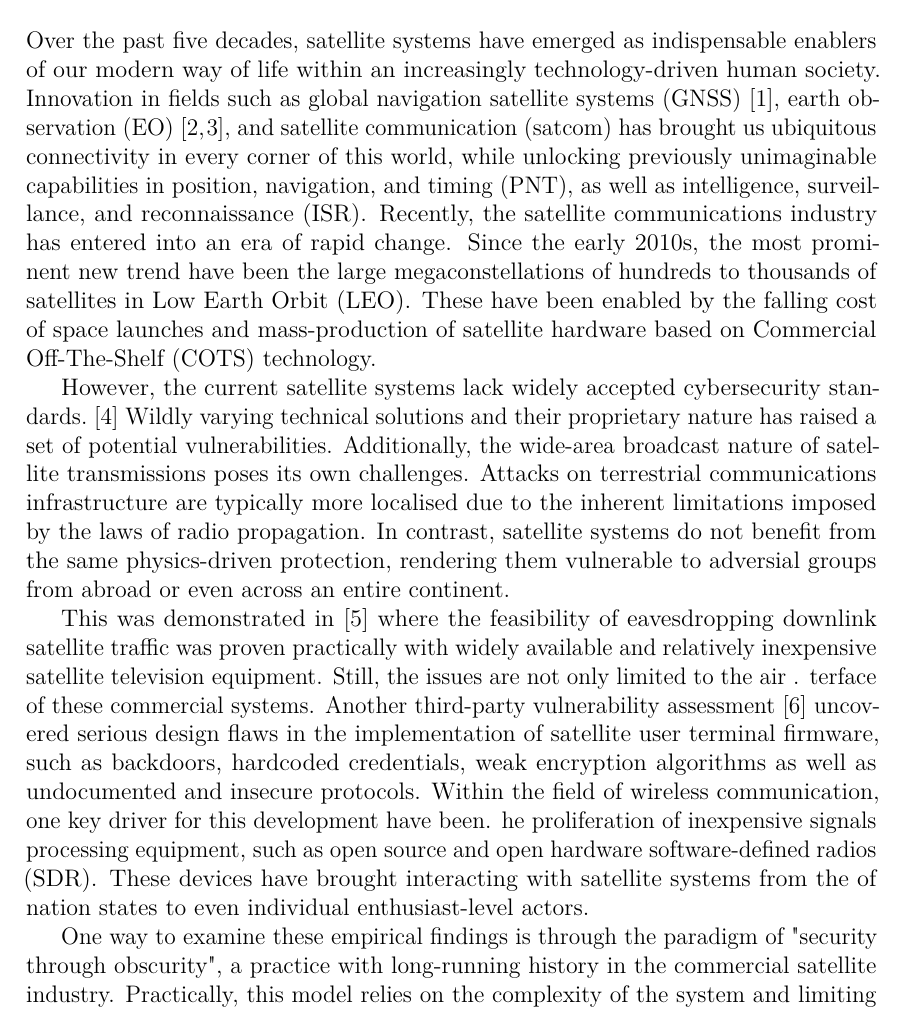
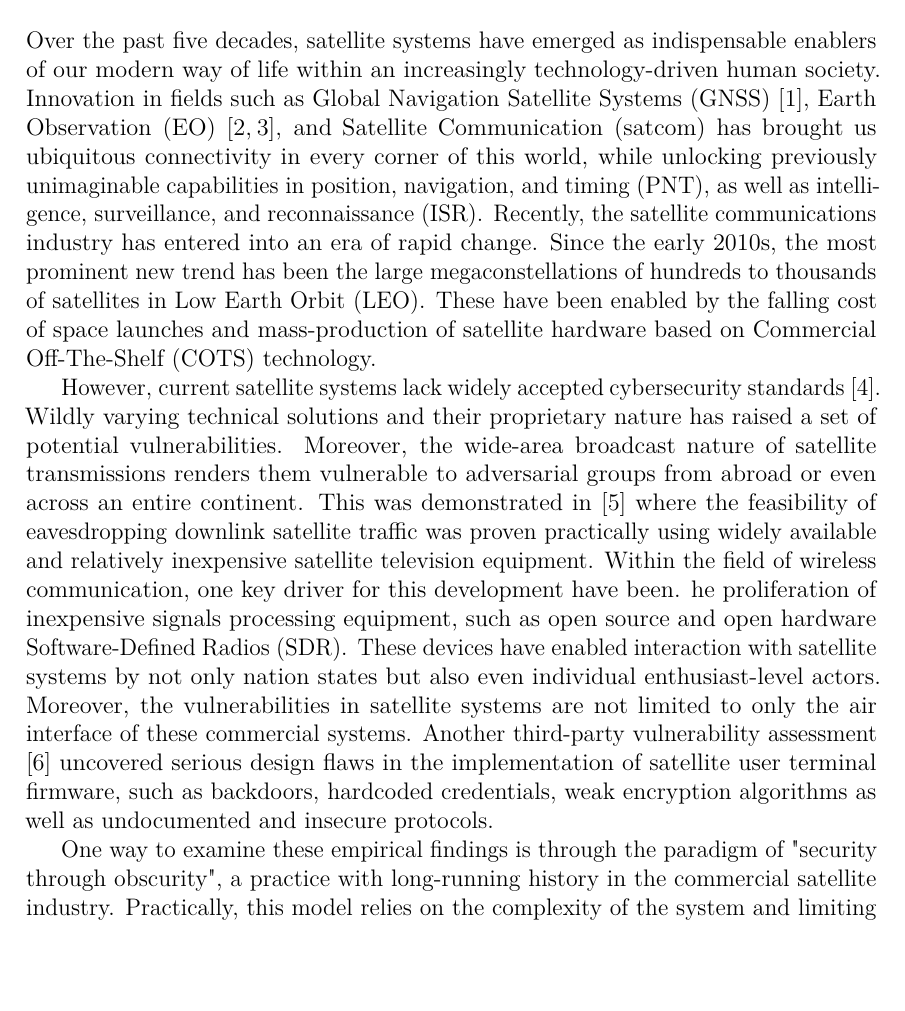
Before and after one commit to msaynevirta/vsat-uplink-interception, a LaTeX thesis (doc/main.tex): part of page 9 of 29, cut so that both start at the same text, the shorter picture padded with empty space. Compiled offline with pdfLaTeX.

Commit message:
Reworking the intro based on the language centre comments

```diff
--- a/doc/main.tex
+++ b/doc/main.tex
@@ -452,26 +452,22 @@ SIGINT  & signals intelligence
 \section{Introduction}
 
 Over the past five decades, satellite systems have emerged as indispensable enablers of our modern way of life within an increasingly technology-driven human society.
-Innovation in fields such as global navigation satellite systems (GNSS) \cite{oconnor2019economic}, earth observation (EO) \cite{lupi2022socioeconomic, tassa2020socioeconomic}, and satellite communication (satcom) has brought us ubiquitous connectivity in every corner of this world, while unlocking previously unimaginable capabilities in position, navigation, and timing (PNT), as well as intelligence, surveillance, and reconnaissance (ISR).
+Innovation in fields such as Global Navigation Satellite Systems (GNSS) \cite{oconnor2019economic}, Earth Observation (EO) \cite{lupi2022socioeconomic, tassa2020socioeconomic}, and Satellite Communication (satcom) has brought us ubiquitous connectivity in every corner of this world, while unlocking previously unimaginable capabilities in position, navigation, and timing (PNT), as well as intelligence, surveillance, and reconnaissance (ISR).
 Recently, the satellite communications industry has entered into an era of rapid change.
-Since the early 2010s, the most prominent new trend have been the large megaconstellations of hundreds to thousands of satellites in Low Earth Orbit (LEO).
+Since the early 2010s, the most prominent new trend has been the large megaconstellations of hundreds to thousands of satellites in Low Earth Orbit (LEO).
 These have been enabled by the falling cost of space launches and mass-production of satellite hardware based on Commercial Off-The-Shelf (COTS) technology.
 
 %% Satelliittien kriittinen rooli nykyinfrassa. Starlink merkitys sotilasoperaatioille Ukrainassa.
 
-However, the current satellite systems lack widely accepted cybersecurity standards.
-\cite{lin2022defending} Wildly varying technical solutions and their proprietary nature has raised a set of potential vulnerabilities.
-Additionally, the wide-area broadcast nature of satellite transmissions poses its own challenges.
-Attacks on terrestrial communications infrastructure are typically more localised due to the inherent limitations imposed by the laws of radio propagation.
-In contrast, satellite systems do not benefit from the same physics-driven protection, rendering them vulnerable to adversial groups from abroad or even across an entire continent.
-
-This was demonstrated in \cite{pavur2020tale} where the feasibility of eavesdropping downlink satellite traffic was proven practically with widely available and relatively inexpensive satellite television equipment.
-Still, the issues are not only limited to the air .
-terface of these commercial systems.
+However, current satellite systems lack widely accepted cybersecurity standards \cite{lin2022defending}.
+Wildly varying technical solutions and their proprietary nature has raised a set of potential vulnerabilities.
+Moreover, the wide-area broadcast nature of satellite transmissions renders them vulnerable to adversarial groups from abroad or even across an entire continent.
+This was demonstrated in \cite{pavur2020tale} where the feasibility of eavesdropping downlink satellite traffic was proven practically using widely available and relatively inexpensive satellite television equipment.
+Within the field of wireless communication, one key driver for this development have been.
+he proliferation of inexpensive signals processing equipment, such as open source and open hardware Software-Defined Radios (SDR).
+These devices have enabled interaction with satellite systems by not only nation states but also even individual enthusiast-level actors.
+Moreover, the vulnerabilities in satellite systems are not limited to only the air interface of these commercial systems.
 Another third-party vulnerability assessment \cite{santamarta2014wake} uncovered serious design flaws in the implementation of satellite user terminal firmware, such as backdoors, hardcoded credentials, weak encryption algorithms as well as undocumented and insecure protocols.
-Within the field of wireless communication, one key driver for this development have been.
-he proliferation of inexpensive signals processing equipment, such as open source and open hardware software-defined radios (SDR).
-These devices have brought interacting with satellite systems from the  of nation states to even individual enthusiast-level actors.
 
 One way to examine these empirical findings is through the paradigm of "security through obscurity", a practice with long-running history in the commercial satellite industry.
 Practically, this model relies on the complexity of the system and limiting of publicly available information on its implementation in securing their systems against potential attacks \cite{lin2022defending}.
```
Also changed, not shown: doc/main.pdf, doc/main.tex (2 more changed lines).
